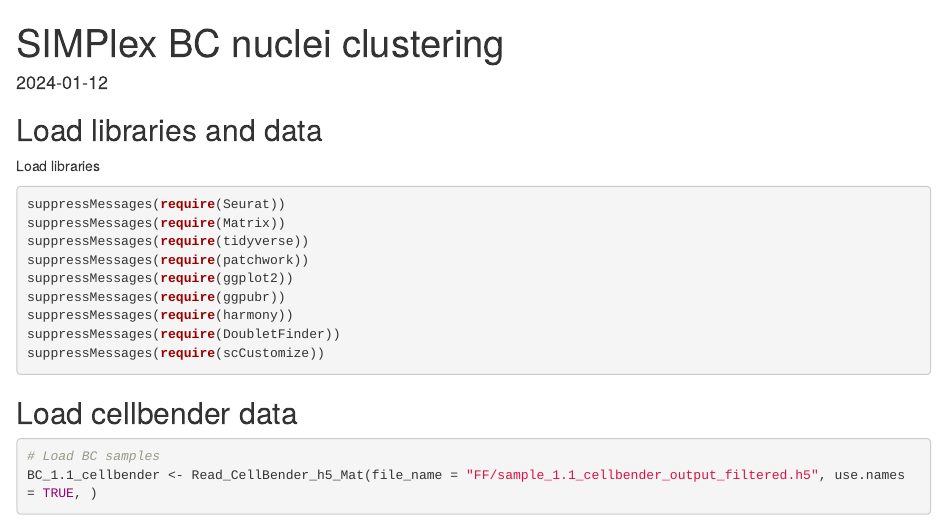
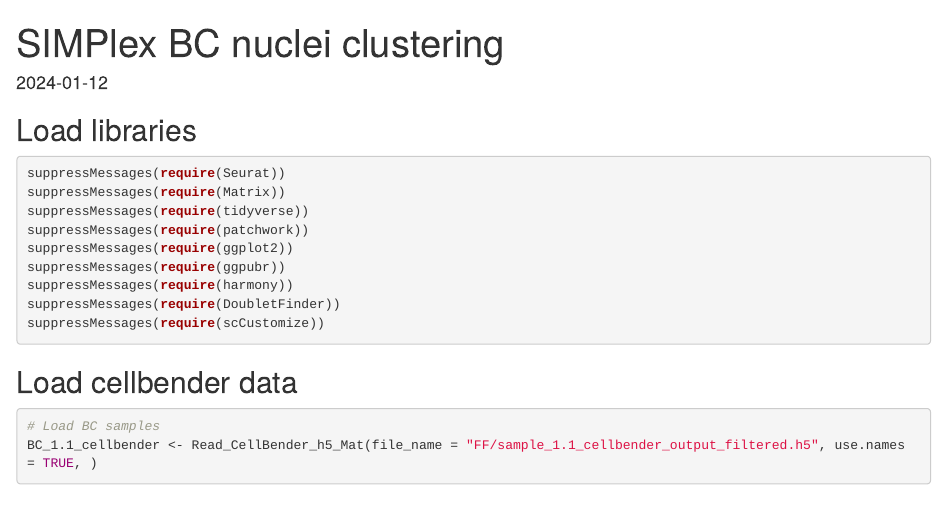
Before and after one commit to mengxiao-he/SIMPlex, an R Markdown document (main/Figure2/Figure2C.Rmd): the page in a window 1100 px wide, from its top. Rendered offline with R 4.5, knitr and Pandoc, with nearby package versions; some code elsewhere in the file could not run offline.

Commit message:
removed useless line

````diff
--- a/main/Figure2/Figure2C.Rmd
+++ b/main/Figure2/Figure2C.Rmd
@@ -8,9 +8,7 @@ date: "2024-01-12"
 knitr::opts_chunk$set(echo = TRUE)
 ```
 
-## Load libraries and data
-
-Load libraries
+## Load libraries
 
 ```{r package, message='hide',warning='hide',results='hold'}
 suppressMessages(require(Seurat))
````
